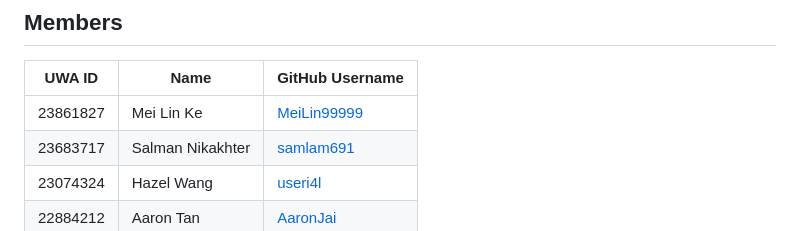
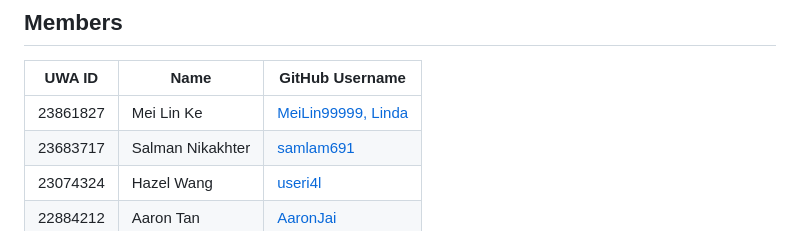
Before and after one commit to AaronJai/CITS3403_PROJECT, a Markdown page: README.md, the part around the change. Rendered like a GitHub page.

```diff
--- a/README.md
+++ b/README.md
@@ -8,7 +8,7 @@ The Environmental Impact Tracker allows users to log their daily activities and
 
 | UWA ID   | Name             | GitHub Username                               |
 | -------- | ---------------- | --------------------------------------------- |
-| 23861827 | Mei Lin Ke       | [MeiLin99999](https://github.com/MeiLin99999) |
+| 23861827 | Mei Lin Ke       | [MeiLin99999, Linda](https://github.com/MeiLin99999) |
 | 23683717 | Salman Nikakhter | [samlam691](https://github.com/samlam691)     |
 | 23074324 | Hazel Wang       | [useri4l](https://github.com/useri4l)         |
 | 22884212 | Aaron Tan        | [AaronJai](https://github.com/AaronJai)       |
```
